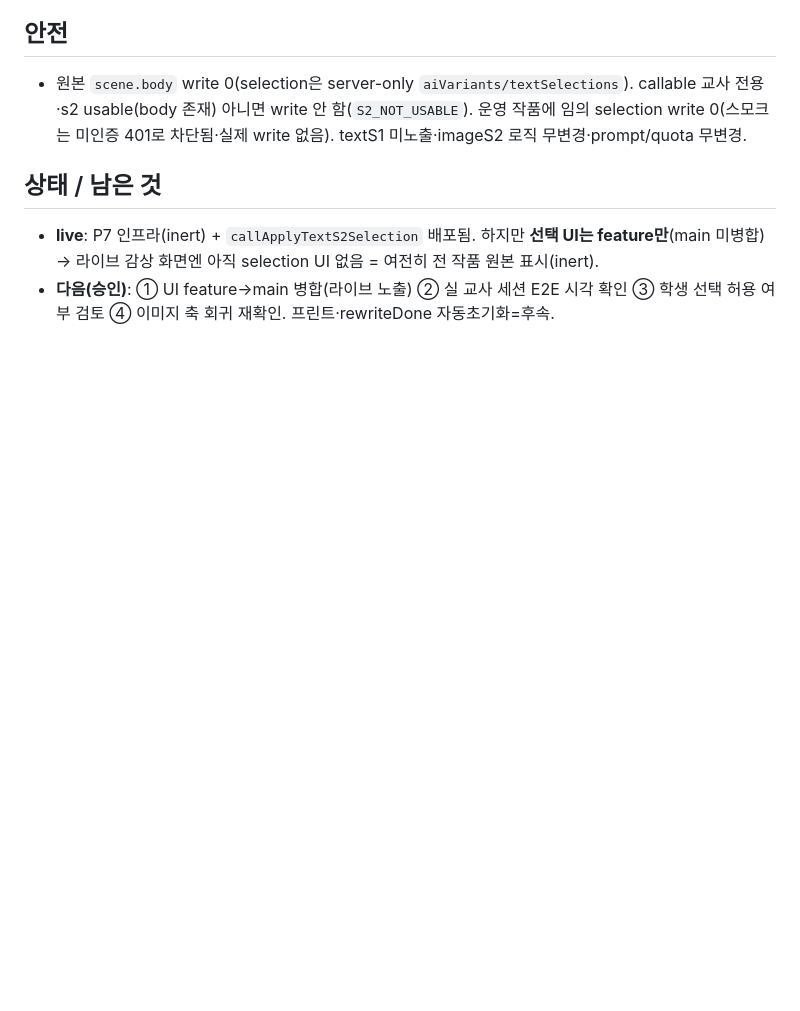
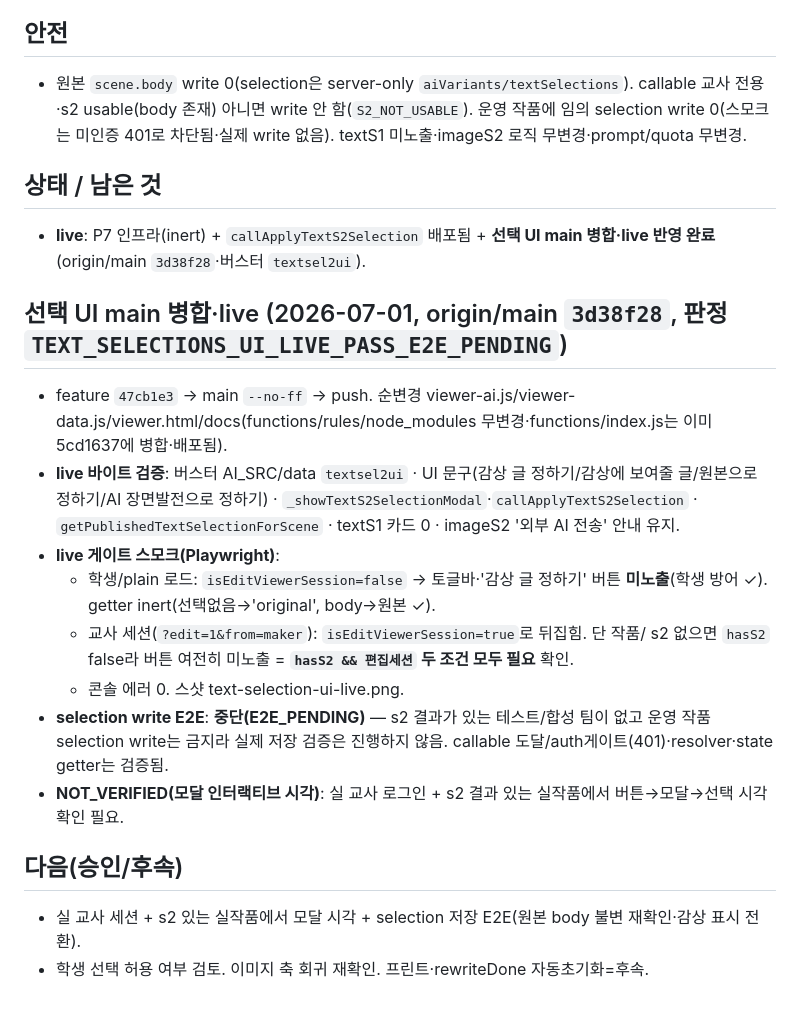
Before and after one commit to chang333787-boop/picturebook, a Markdown page: docs/write_after_text_selections_teacher_ui_20260701.md, the part around the change. GitHub-like rendering; blank space fills up the shorter version.

Commit message:
Document text-selection UI live merge (E2E pending)
Co-Authored-By: Claude Opus 4.8 <noreply@anthropic.com>

```diff
--- a/docs/write_after_text_selections_teacher_ui_20260701.md
+++ b/docs/write_after_text_selections_teacher_ui_20260701.md
@@ -30,5 +30,18 @@
 - 원본 `scene.body` write 0(selection은 server-only `aiVariants/textSelections`). callable 교사 전용·s2 usable(body 존재) 아니면 write 안 함(`S2_NOT_USABLE`). 운영 작품에 임의 selection write 0(스모크는 미인증 401로 차단됨·실제 write 없음). textS1 미노출·imageS2 로직 무변경·prompt/quota 무변경.
 
 ## 상태 / 남은 것
-- **live**: P7 인프라(inert) + `callApplyTextS2Selection` 배포됨. 하지만 **선택 UI는 feature만**(main 미병합) → 라이브 감상 화면엔 아직 selection UI 없음 = 여전히 전 작품 원본 표시(inert).
-- **다음(승인)**: ① UI feature→main 병합(라이브 노출) ② 실 교사 세션 E2E 시각 확인 ③ 학생 선택 허용 여부 검토 ④ 이미지 축 회귀 재확인. 프린트·rewriteDone 자동초기화=후속.
+- **live**: P7 인프라(inert) + `callApplyTextS2Selection` 배포됨 + **선택 UI main 병합·live 반영 완료**(origin/main `3d38f28`·버스터 `textsel2ui`).
+
+## 선택 UI main 병합·live (2026-07-01, origin/main `3d38f28`, 판정 `TEXT_SELECTIONS_UI_LIVE_PASS_E2E_PENDING`)
+- feature `47cb1e3` → main `--no-ff` → push. 순변경 viewer-ai.js/viewer-data.js/viewer.html/docs(functions/rules/node_modules 무변경·functions/index.js는 이미 5cd1637에 병합·배포됨).
+- **live 바이트 검증**: 버스터 AI_SRC/data `textsel2ui` · UI 문구(감상 글 정하기/감상에 보여줄 글/원본으로 정하기/AI 장면발전으로 정하기) · `_showTextS2SelectionModal`·`callApplyTextS2Selection` · `getPublishedTextSelectionForScene` · textS1 카드 0 · imageS2 '외부 AI 전송' 안내 유지.
+- **live 게이트 스모크(Playwright)**:
+  - 학생/plain 로드: `isEditViewerSession=false` → 토글바·'감상 글 정하기' 버튼 **미노출**(학생 방어 ✓). getter inert(선택없음→'original', body→원본 ✓).
+  - 교사 세션(`?edit=1&from=maker`): `isEditViewerSession=true`로 뒤집힘. 단 작품/ s2 없으면 `hasS2` false라 버튼 여전히 미노출 = **`hasS2 && 편집세션` 두 조건 모두 필요** 확인.
+  - 콘솔 에러 0. 스샷 text-selection-ui-live.png.
+- **selection write E2E**: **중단(E2E_PENDING)** — s2 결과가 있는 테스트/합성 팀이 없고 운영 작품 selection write는 금지라 실제 저장 검증은 진행하지 않음. callable 도달/auth게이트(401)·resolver·state getter는 검증됨.
+- **NOT_VERIFIED(모달 인터랙티브 시각)**: 실 교사 로그인 + s2 결과 있는 실작품에서 버튼→모달→선택 시각 확인 필요.
+
+## 다음(승인/후속)
+- 실 교사 세션 + s2 있는 실작품에서 모달 시각 + selection 저장 E2E(원본 body 불변 재확인·감상 표시 전환).
+- 학생 선택 허용 여부 검토. 이미지 축 회귀 재확인. 프린트·rewriteDone 자동초기화=후속.
```
